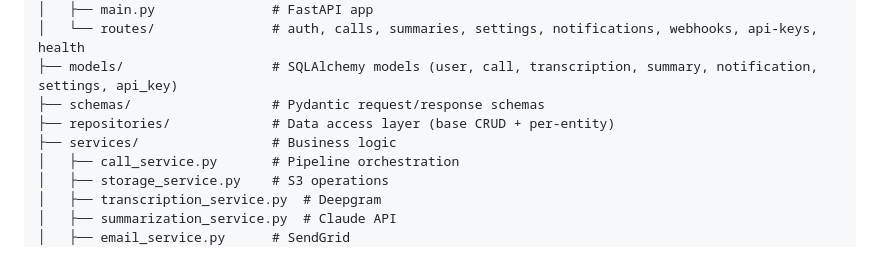
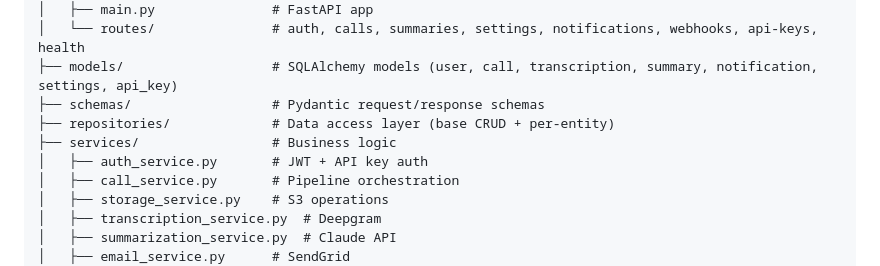
Before and after one commit to Ziv1972/calls_summery, a Markdown page: CLAUDE.md, the part around the change. Drawn GitHub-style.

```diff
--- a/CLAUDE.md
+++ b/CLAUDE.md
@@ -66,6 +66,7 @@ src/
 ├── schemas/                  # Pydantic request/response schemas
 ├── repositories/             # Data access layer (base CRUD + per-entity)
 ├── services/                 # Business logic
+│   ├── auth_service.py       # JWT + API key auth
 │   ├── call_service.py       # Pipeline orchestration
 │   ├── storage_service.py    # S3 operations
 │   ├── transcription_service.py  # Deepgram
```
Also changed, not shown: README.md (+49 -17 lines).
